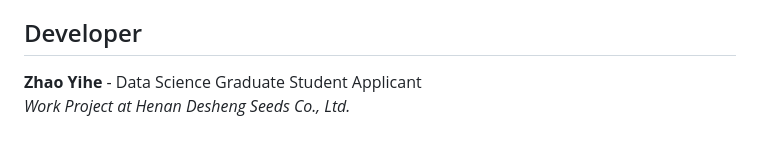
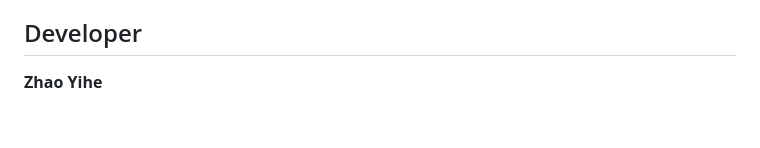
Before and after one commit to hehe04005/express-fee-calculator, a Markdown page: README.md, the part around the change. Rendered like a GitHub page.

```diff
--- a/README.md
+++ b/README.md
@@ -95,5 +95,4 @@ This project demonstrates end-to-end data science and software engineering capab
 Data science solution developed during internship at Henan Desheng Seeds Co., Ltd., addressing inefficiencies in manual logistics cost calculations.
 
 ## Developer
-**Zhao Yihe** - Data Science Graduate Student Applicant
-*Work Project at Henan Desheng Seeds Co., Ltd.*
+**Zhao Yihe**
```
